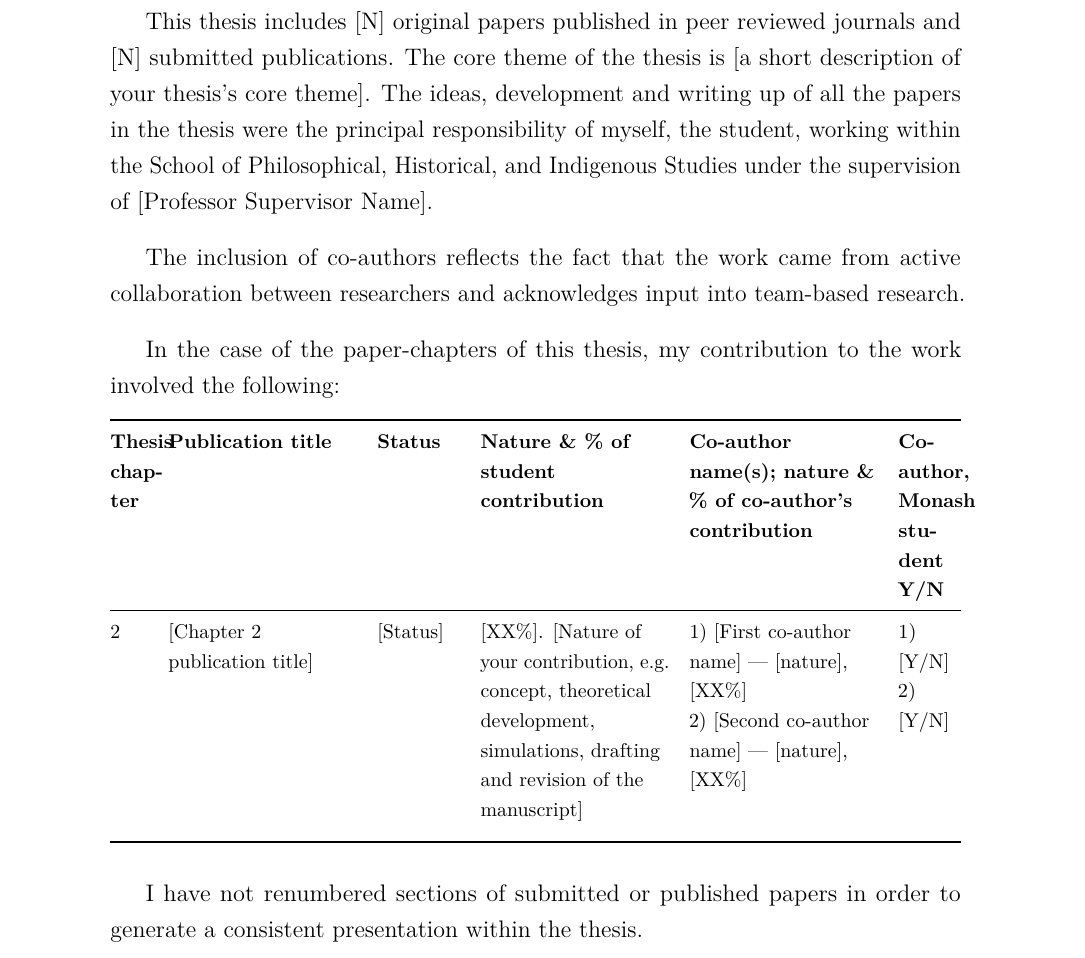
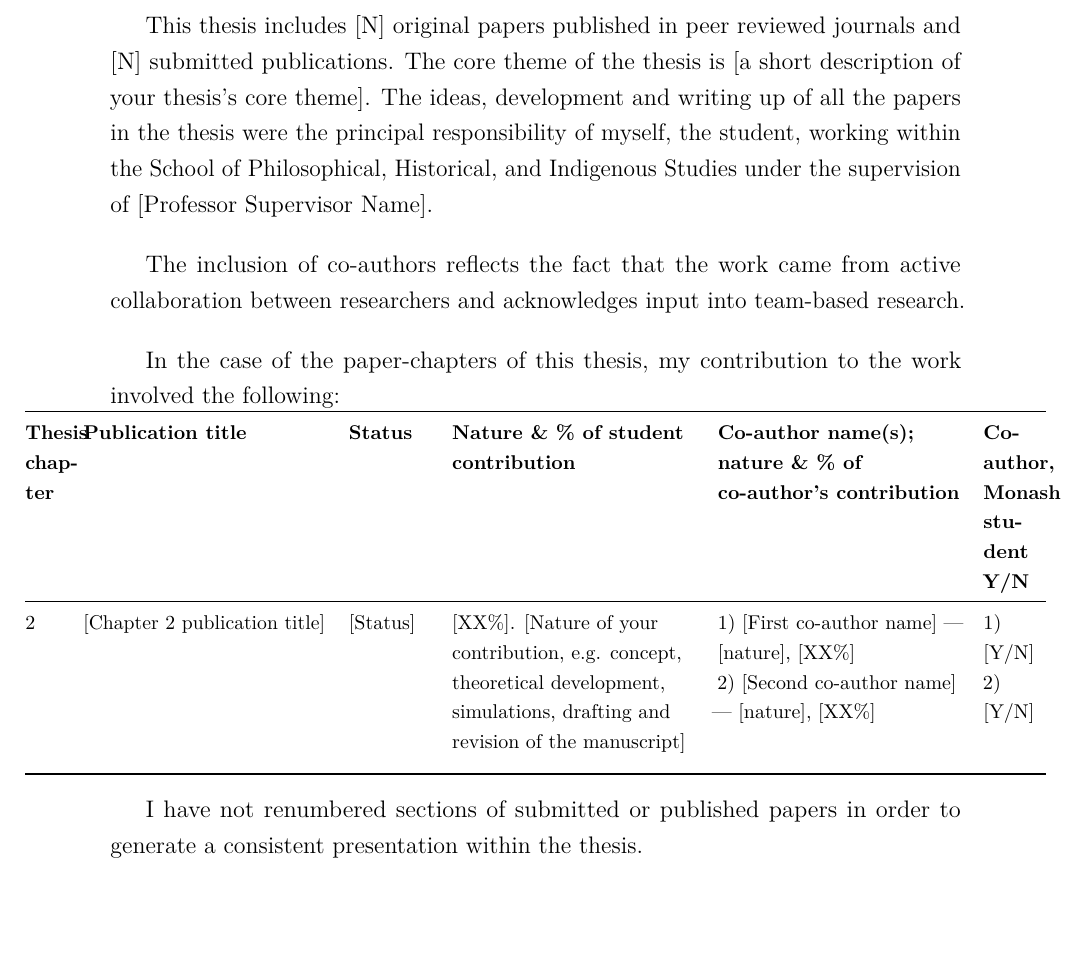
Before and after one commit to lars-sandved/m3cs-thesis-template, a LaTeX thesis (main.tex, which reads frontmatter/declaration.tex): part of page 6 of 13, cut so that both start at the same text, the shorter picture padded with empty space. Compiled offline with pdfLaTeX.

Commit message:
declaration: widen contributions table 1.5cm into each margin
Mirror of thesis-repo change: tabularx width = \linewidth+3cm with
\noindent\hspace*{-1.5cm} offset, giving 6 columns more horizontal
breathing room.

```diff
--- a/frontmatter/declaration.tex
+++ b/frontmatter/declaration.tex
@@ -64,9 +64,11 @@ research.
 % Update chapter range to whatever your paper-chapters are (e.g. ch:dcnp to ch:conclusion).
 In the case of the paper-chapters of this thesis, my contribution to the work involved the following:
 
-\begin{center}
+% Extend the table 1.5cm into each margin so the 6 columns get more
+% breathing room. Total table width = \linewidth + 3cm.
 {\footnotesize
-\begin{tabularx}{\linewidth}{@{}p{0.6cm} >{\raggedright\arraybackslash}X p{1.4cm} >{\raggedright\arraybackslash}X >{\raggedright\arraybackslash}X p{1.1cm}@{}}
+\noindent\hspace*{-1.5cm}%
+\begin{tabularx}{\dimexpr\linewidth+3cm\relax}{@{}p{0.6cm} >{\raggedright\arraybackslash}X p{1.4cm} >{\raggedright\arraybackslash}X >{\raggedright\arraybackslash}X p{1.1cm}@{}}
 \toprule
 \textbf{Thesis chapter} &
 \textbf{Publication title} &
```
Also changed, not shown: frontmatter/declaration.tex (1 more changed lines).
